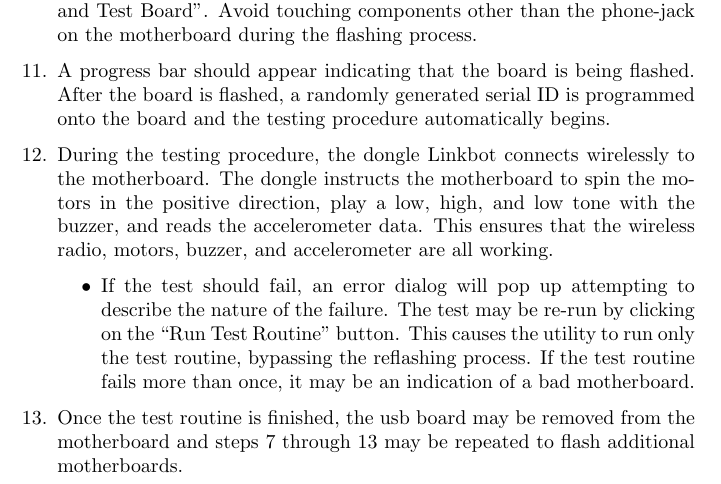
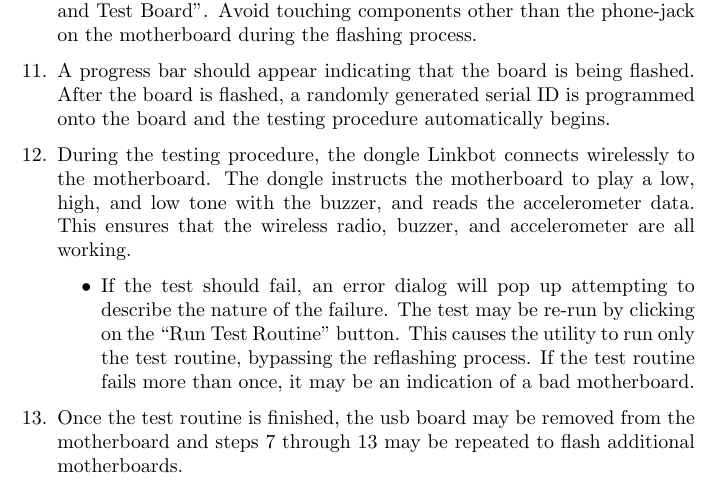
Before and after one commit to davidko/BaroboFirmwareLoader, a LaTeX document (docs/BaroboFirmwareJig_UserGuide.tex): part of page 5 of 7, cut so that both start at the same text. Compiled offline with pdfLaTeX.

Commit message:
Updated docs

```diff
--- a/docs/BaroboFirmwareJig_UserGuide.tex
+++ b/docs/BaroboFirmwareJig_UserGuide.tex
@@ -105,9 +105,9 @@ flashing the USB boards are in Section \ref{sec:flashUSB} on page \pageref{sec:f
   After the board is flashed, a randomly generated serial ID is programmed onto
   the board and the testing procedure automatically begins.
 \item During the testing procedure, the dongle Linkbot connects wirelessly to
-  the motherboard. The dongle instructs the motherboard to spin the motors in the
-  positive direction, play a low, high, and low tone with the buzzer, and reads
-  the accelerometer data. This ensures that the wireless radio, motors, buzzer, and
+  the motherboard. The dongle instructs the motherboard to
+  play a low, high, and low tone with the buzzer, and reads
+  the accelerometer data. This ensures that the wireless radio, buzzer, and
   accelerometer are all working.
   \begin{itemize}
     \item If the test should fail, an error dialog will pop up attempting to
```
